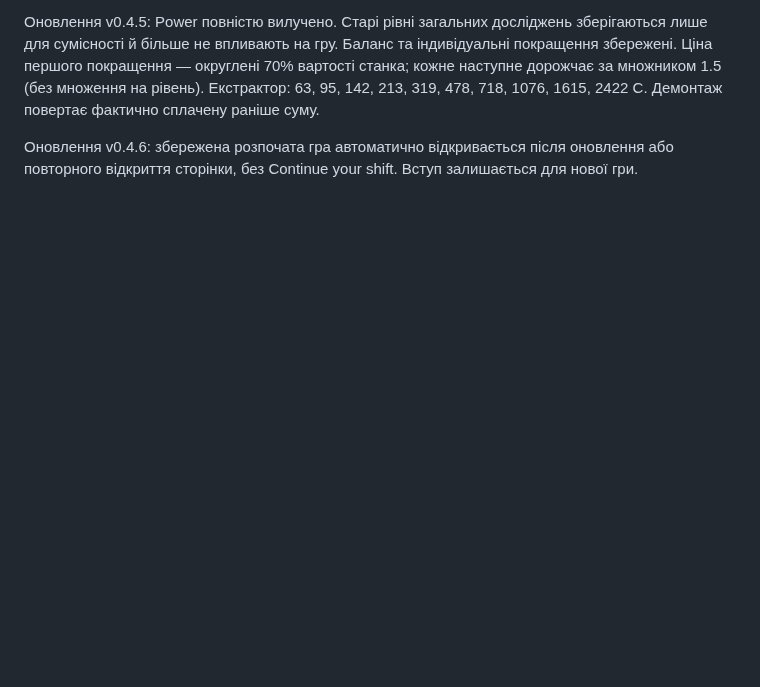
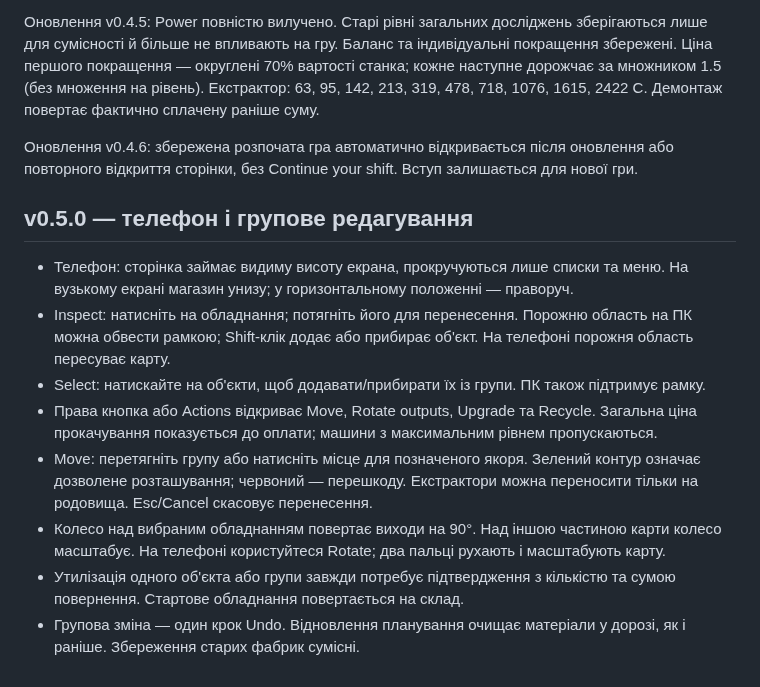
Before and after one commit to IvanMaksymen/factory-shift, a Markdown page: README_UA.md, the part around the change. Drawn GitHub-style; blank space fills up the shorter version.

```diff
--- a/README_UA.md
+++ b/README_UA.md
@@ -68,3 +68,14 @@ src/world.js — ділянки й координати; content.js — ката
 Оновлення v0.4.5: Power повністю вилучено. Старі рівні загальних досліджень зберігаються лише для сумісності й більше не впливають на гру. Баланс та індивідуальні покращення збережені. Ціна першого покращення — округлені 70% вартості станка; кожне наступне дорожчає за множником 1.5 (без множення на рівень). Екстрактор: 63, 95, 142, 213, 319, 478, 718, 1076, 1615, 2422 C. Демонтаж повертає фактично сплачену раніше суму.
 
 Оновлення v0.4.6: збережена розпочата гра автоматично відкривається після оновлення або повторного відкриття сторінки, без Continue your shift. Вступ залишається для нової гри.
+
+## v0.5.0 — телефон і групове редагування
+
+- Телефон: сторінка займає видиму висоту екрана, прокручуються лише списки та меню. На вузькому екрані магазин унизу; у горизонтальному положенні — праворуч.
+- Inspect: натисніть на обладнання; потягніть його для перенесення. Порожню область на ПК можна обвести рамкою; Shift-клік додає або прибирає об'єкт. На телефоні порожня область пересуває карту.
+- Select: натискайте на об'єкти, щоб додавати/прибирати їх із групи. ПК також підтримує рамку.
+- Права кнопка або Actions відкриває Move, Rotate outputs, Upgrade та Recycle. Загальна ціна прокачування показується до оплати; машини з максимальним рівнем пропускаються.
+- Move: перетягніть групу або натисніть місце для позначеного якоря. Зелений контур означає дозволене розташування; червоний — перешкоду. Екстрактори можна переносити тільки на родовища. Esc/Cancel скасовує перенесення.
+- Колесо над вибраним обладнанням повертає виходи на 90°. Над іншою частиною карти колесо масштабує. На телефоні користуйтеся Rotate; два пальці рухають і масштабують карту.
+- Утилізація одного об'єкта або групи завжди потребує підтвердження з кількістю та сумою повернення. Стартове обладнання повертається на склад.
+- Групова зміна — один крок Undo. Відновлення планування очищає матеріали у дорозі, як і раніше. Збереження старих фабрик сумісні.
```
Also changed, not shown: QA.md (+10 -0 lines), docs/mobile-controls-v0.5.jpg (added), 10 other files.
